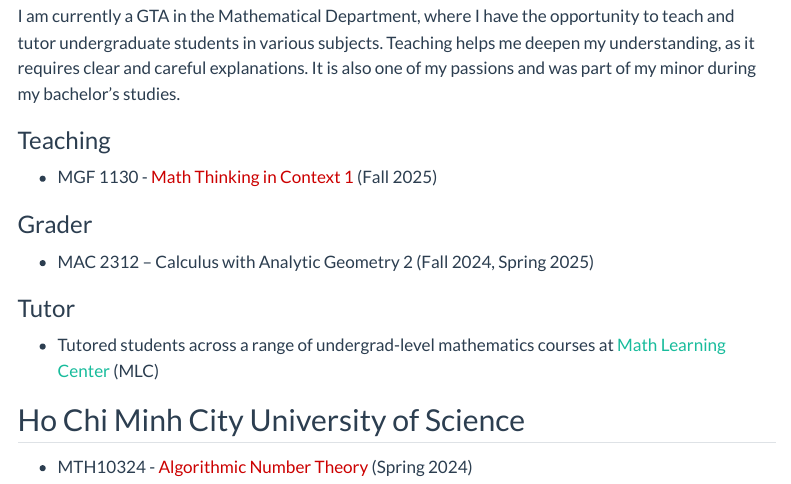
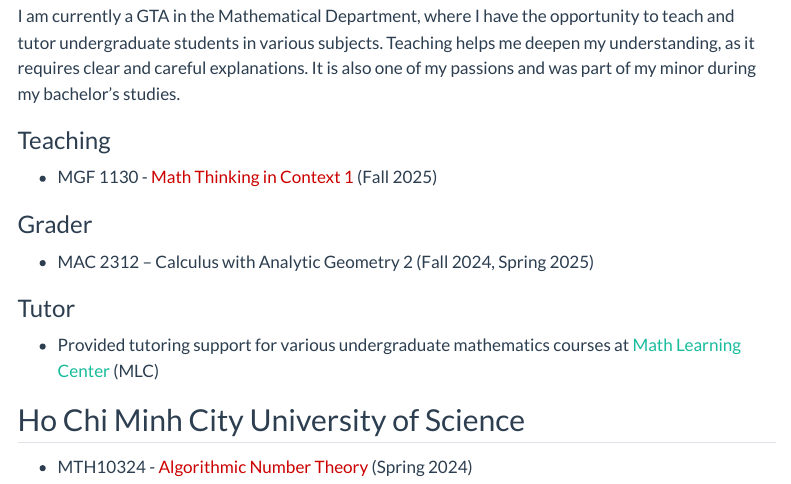
Before and after one commit to hoainam-le/hoainam-le.github.io, a Quarto document (teaching.qmd): the page in a window 1100 px wide, from 170 px down. Rendered offline with R 4.5, knitr and Pandoc in place of Quarto, with nearby package versions; menus at the side of the page are left out.

Commit message:
'update'

```diff
--- a/teaching.qmd
+++ b/teaching.qmd
@@ -20,7 +20,7 @@ I am currently a GTA in the Mathematical Department, where I have the opportunit
 
 ### Tutor
 
-- Tutored students across a range of undergrad-level mathematics courses at [Math Learning Center](https://www.fau.edu/mlc/){target="_blank"} (MLC)
+- Provided tutoring support for various undergraduate mathematics courses at [Math Learning Center](https://www.fau.edu/mlc/){target="_blank"} (MLC)
 
 
 
```
